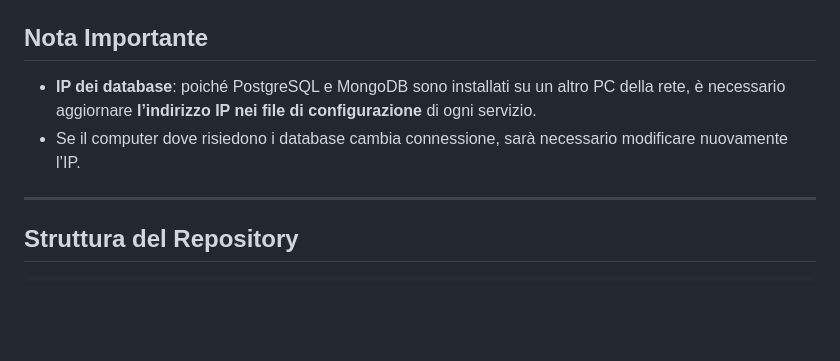
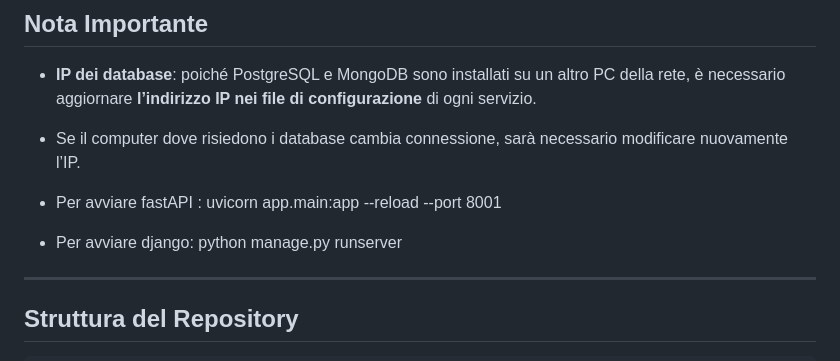
Before and after one commit to MMD-IB/Backend, a Markdown page: README.MD, the part around the change. Drawn GitHub-style; blank space fills up the shorter version.

Commit message:
Update README with server startup instructions
Added instructions to start FastAPI and Django servers.

```diff
--- a/README.MD
+++ b/README.MD
@@ -99,6 +99,10 @@ http://localhost:PORT
 * **IP dei database**: poiché PostgreSQL e MongoDB sono installati su un altro PC della rete, è necessario aggiornare **l’indirizzo IP nei file di configurazione** di ogni servizio.
 * Se il computer dove risiedono i database cambia connessione, sarà necessario modificare nuovamente l’IP.
 
+* Per avviare fastAPI : uvicorn app.main:app --reload --port 8001
+
+* Per avviare django: python manage.py runserver
+
 ---
 
 ## Struttura del Repository
```
